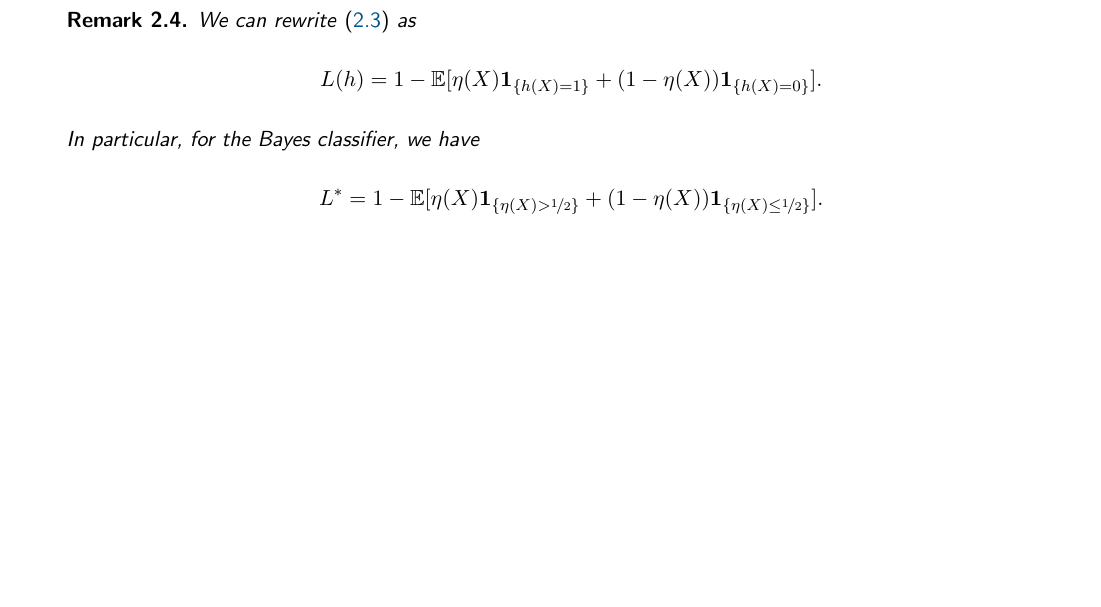
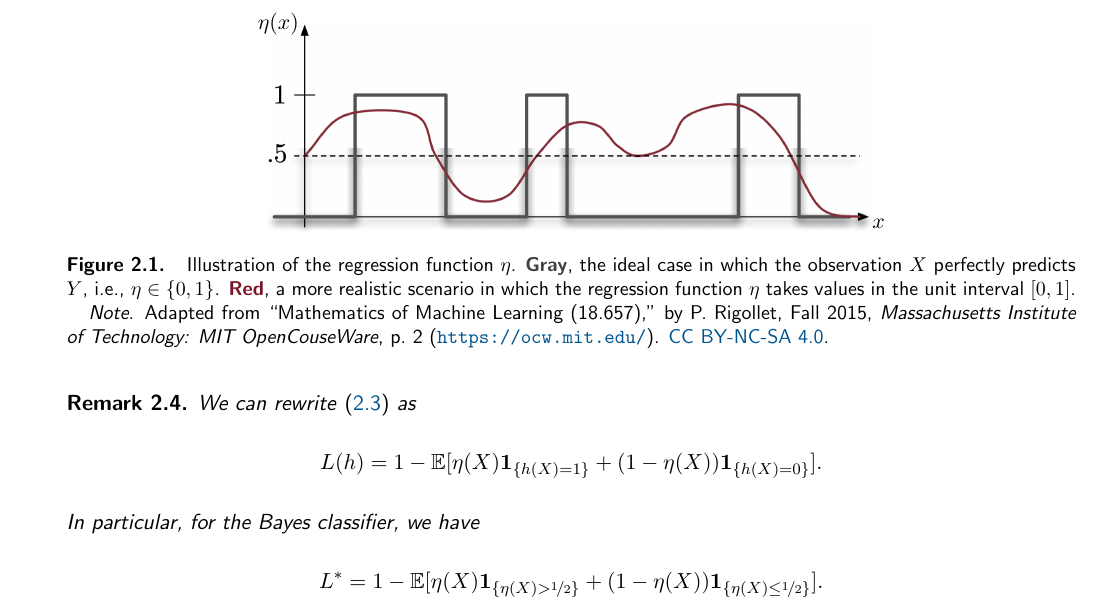
Before and after one commit to mrvnthss/QuantFoundationsAI, a LaTeX thesis (main.tex, which reads contents/section2-1.tex, lecture-notes.sty): part of page 18 of 74, cut at the place of the change, the shorter picture padded with empty space. Compiled offline with pdfLaTeX.

Commit message:
Add illustration of regression function

```diff
--- a/contents/section2-1.tex
+++ b/contents/section2-1.tex
@@ -159,6 +159,34 @@ in the sense that $h^*$ minimizes this error, i.e.,
 A function minimizing the mean absolute error is called the \emph{conditional median} of $Y$ given $X$.
 \end{remark}
 
+\begin{figure}
+    \centering
+    \begin{tikzpicture}
+        \node[above right, inner sep=0] (image) at (0,0) {
+            \includegraphics[width=0.6\textwidth]{mit-ocw/regression-function}
+        };
+
+        % Create scope with normalized axes
+        \begin{scope}[
+            x={(image.south east)},
+            y={(image.north west)}]
+
+            % Grid to properly align annotations
+            % \draw[help lines, step=0.1] (image.south west) grid ($(image.north east) + (0.001,0)$);
+
+            % Annotate image
+            \node[] at (1.01,0.04) {$x$};
+            \node[] at (0.02,1.00) {$\eta(x)$};
+
+        \end{scope}
+    \end{tikzpicture}
+    \caption{%
+        Illustration of the regression function $\eta$. \textcolor{dark-gray}{\textbf{Gray}}, the ideal case in which the observation $X$ perfectly predicts $Y$, i.e., $\eta \in \set{0, 1}$. \textcolor{dark-red}{\textbf{Red}}, a more realistic scenario in which the regression function $\eta$ takes values in the unit interval $[0, 1]$. \\
+        \indent\emph{Note}. Adapted from \say{Mathematics of Machine Learning (18.657),} by P.~Rigollet, Fall 2015, \emph{Massachusetts Institute of Technology: MIT OpenCouseWare}, p.~2 (\url{https://ocw.mit.edu/}). \href{https://creativecommons.org/licenses/by-nc-sa/4.0/}{CC BY-NC-SA 4.0}.
+    }
+    \label{fig: regression function}
+\end{figure}
+
 \begin{remark}
     \begin{enumerate}
         \item For a classifier $h \colon \mathcal{X} \to \R$, the quantity
--- a/lecture-notes.sty
+++ b/lecture-notes.sty
@@ -90,11 +90,15 @@
 \definecolor{blue}{HTML}{0069B3}
 \definecolor{gray}{HTML}{53606B}
 \definecolor{lightblue}{HTML}{DCE6EB}
+
 \definecolor{red}{HTML}{E7004A}
 \definecolor{orange}{HTML}{FF9000}
 \definecolor{yellow}{HTML}{FFBE00}
 \definecolor{green}{HTML}{00BD67}
 \definecolor{purple}{HTML}{4E00BB}
+
+\definecolor{dark-gray}{HTML}{414141}
+\definecolor{dark-red}{HTML}{7B1429}
 
 
 %% BOXES %%
```
Also changed, not shown: images/mit-ocw/regression-function.png (added), main.pdf.
